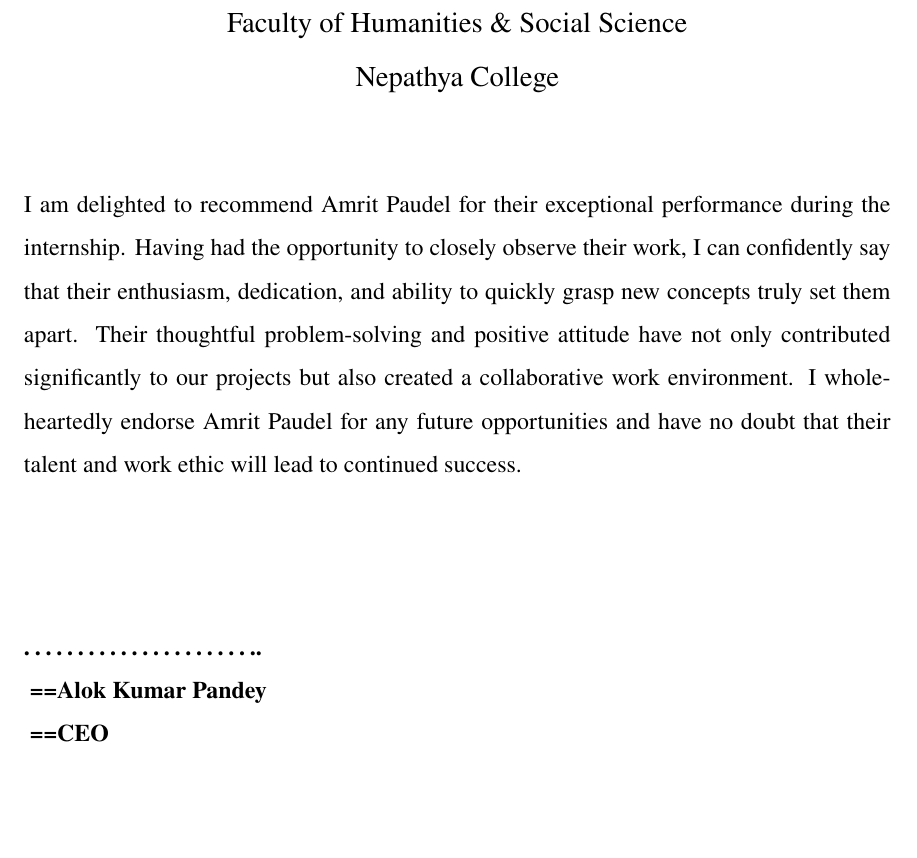
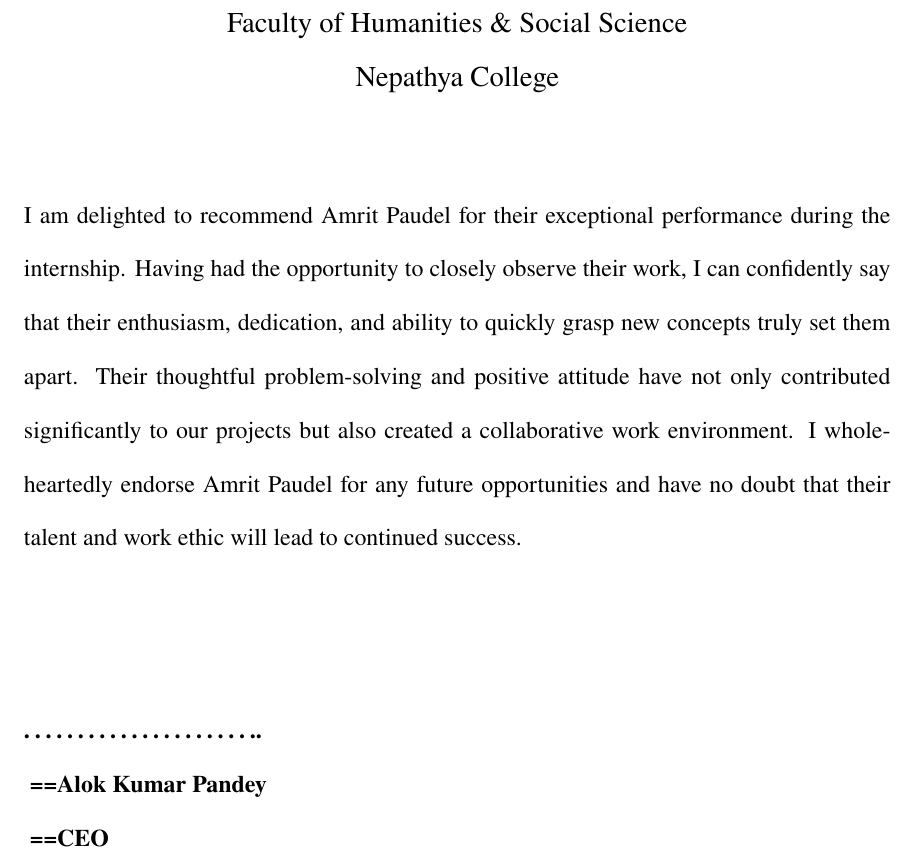
Before and after one commit to pray3m/bca-internship-report, a LaTeX thesis (main.tex, which reads config/preamble.tex): part of page 2 of 28, cut so that both start at the same text, the shorter picture padded with empty space. Compiled offline with pdfLaTeX.

Commit message:
refactor: reorganize package imports and enhance formatting settings

```diff
--- a/config/preamble.tex
+++ b/config/preamble.tex
@@ -7,48 +7,49 @@
   right  = 1in
 ]{geometry}
 
+% ============= Required Packages =============
+% Basic Formatting
 \usepackage{bookmark}
-% Formatting Packages
 \usepackage{setspace}    % Line spacing
+\usepackage{ragged2e}    % Text alignment
+\usepackage{lipsum}      % Lorem Ipsum
+
+% Typography and Fonts
+\usepackage{newtxtext,newtxmath}  % Times New Roman alternative with math
+
+% Citations and References
 \usepackage{apacite}     % APA-style Citation
+\usepackage{hyperref}    % Hyperlinks
+
+% Section and TOC Formatting
 \usepackage{titlesec}    % Custom section formatting
-\usepackage{fancyhdr}    % Page headers/footers
 \usepackage{tocloft}     % TOC formatting
-\usepackage{caption}     % Figure/Table captions
-\usepackage{tabularx}    % Table
-\usepackage{graphicx}    % Image handling
-\usepackage{float}       % Positioning for figures
-\usepackage{booktabs}    % Better tables
-\usepackage{array}       % Advanced tables
-\usepackage{hyperref}    % Hyperlinks
-\usepackage{listings}    % Code Listings
-% \usepackage{times}       % Times New Roman Font
-\usepackage{newtxtext,newtxmath}  % better Times-like font with math support
-\usepackage{ragged2e}    % Lorem Ipsum
-\usepackage{lipsum}      % Lorem Ipsum
-\usepackage{array,booktabs,arydshln,xcolor}
 
-\newcommand\VRule[1][\arrayrulewidth]{\vrule width #1}
-\setstretch{1.5}
+% Tables and Figures
+\usepackage{caption}     % Captions
+\usepackage{tabularx,array,booktabs,arydshln}  % Tables
+\usepackage{graphicx}    % Images
+\usepackage{float}       % Float positioning
+\usepackage{xcolor}      % Colors
+\usepackage{listings}    % Code listings
 
+
+% ============= Font Definitions =============
+\newcommand{\HeadingChapterFont}{\fontsize{16}{20}\bfseries\selectfont}
+\newcommand{\HeadingSectionFont}{\fontsize{14}{17}\bfseries\selectfont}
+\newcommand{\HeadingSubsectionFont}{\fontsize{12}{15}\bfseries\selectfont}
+\newcommand{\HeadingSubsubsectionFont}{\fontsize{12}{14}\bfseries\selectfont}
+\renewcommand{\normalsize}{\fontsize{12}{18}\selectfont}
+
+% ============= Headers and Footers =============
+\usepackage{fancyhdr}
 \fancyhf{}
-\fancyhead[L]{Internship Report}  % Left header
-\fancyhead[R]{\thepage}           % Right header
-\fancyfoot[C]{\thepage}           % Centered page number in footer
+\fancyhead[L]{Internship Report} % Left header
+\fancyhead[R]{\thepage}      % Right header
+\fancyfoot[C]{\thepage}      % Centered page number in footer
 \renewcommand{\headrulewidth}{0pt} % Remove header rule
 
-% Roman Numerals for Front Matter
-\pagenumbering{roman}
-
-
-% Figure/Table Captions Formatting
-\captionsetup[figure]{
-  labelfont=bf, textfont=bf, font=normalsize, justification=centering
-}
-\captionsetup[table]{
-  labelfont=bf, textfont=bf, font=normalsize, justification=centering, position=above
-}
-
+% ============= Section Formatting =============
 % Chapter: 16pt, bold, "Chapter 1: Title"
 \titleformat{\chapter}[hang]{\HeadingChapterFont}{Chapter \thechapter:}{1em}{}
 \titlespacing*{\chapter}{0pt}{0pt}{1em}
@@ -65,23 +66,52 @@
 \titleformat{\subsubsection}[hang]{\HeadingSubsubsectionFont}{\thesubsubsection}{1em}{}
 \titlespacing*{\subsubsection}{0pt}{0pt}{1em}
 
+% ============= TOC Configuration =============
+\setcounter{secnumdepth}{3}
+\setcounter{tocdepth}{3}
+
+% TOC Formatting
+\renewcommand{\cftchapfont}{\bfseries}  % Bold chapter titles in TOC
+\renewcommand{\cftsecfont}{\bfseries}   % Bold section titles in TOC
+\renewcommand{\cftsubsecfont}{\bfseries}   % Bold subsection titles in TO
+
+\renewcommand{\cfttoctitlefont}{\HeadingChapterFont}
+\renewcommand{\cftloftitlefont}{\HeadingChapterFont}
+\renewcommand{\cftlottitlefont}{\HeadingChapterFont}
+\setlength{\cftbeforetoctitleskip}{0pt}
+\setlength{\cftaftertoctitleskip}{1em}
+\setlength{\cftbeforeloftitleskip}{0pt}
+\setlength{\cftafterloftitleskip}{1em}
+\setlength{\cftbeforelottitleskip}{0pt}
+\setlength{\cftafterlottitleskip}{1em}
+
+% ============= Figure/Table Captions Formatting =============
+\captionsetup[figure]{
+  labelfont=bf,
+  textfont=bf,
+  font=normalsize,
+  justification=centering
+}
+
+\captionsetup[table]{
+  labelfont=bf,
+  textfont=bf,
+  font=normalsize,
+  justification=centering,
+  position=above
+}
+
+% ============= Custom Commands =============
+\newcommand{\para}[1]{\setstretch{1.5}\justifying\noindent\textmd #1\par}
+
 % Command to Switch Page Numbering to Arabic (after front matter)
 \newcommand{\startMainMatter}{
     \cleardoublepage
     \pagenumbering{arabic}
 }
+\newcommand\VRule[1][\arrayrulewidth]{\vrule width #1}
 
-\setcounter{secnumdepth}{3}  % Number chapters, sections, subsections
-\setcounter{tocdepth}{3}
 
-% Table of Contents Formatting
-\renewcommand{\cftchapfont}{\bfseries}  % Bold chapter titles in TOC
-\renewcommand{\cftsecfont}{\bfseries}   % Bold section titles in TOC
-\renewcommand{\cftsubsecfont}{\bfseries}   % Bold subsection titles in TO
-
-\newcommand{\HeadingChapterFont}{\fontsize{16}{20}\bfseries\selectfont}
-\newcommand{\HeadingSectionFont}{\fontsize{14}{17}\bfseries\selectfont}
-\newcommand{\HeadingSubsectionFont}{\fontsize{12}{15}\bfseries\selectfont}
-\newcommand{\HeadingSubsubsectionFont}{\fontsize{12}{14}\bfseries\selectfont}
-\renewcommand{\normalsize}{\fontsize{12}{18}\selectfont}
-\newcommand{\para}[1]{\setstretch{1.5}\justifying\noindent\textmd #1\par}
+% ============= General Settings =============
+\setstretch{1.5}
+\pagenumbering{roman}  % Start with Roman numerals for front matter
```
